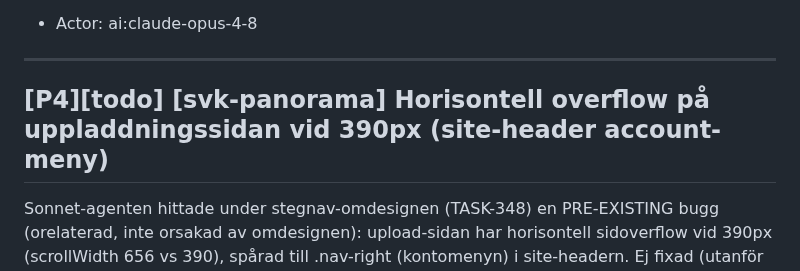
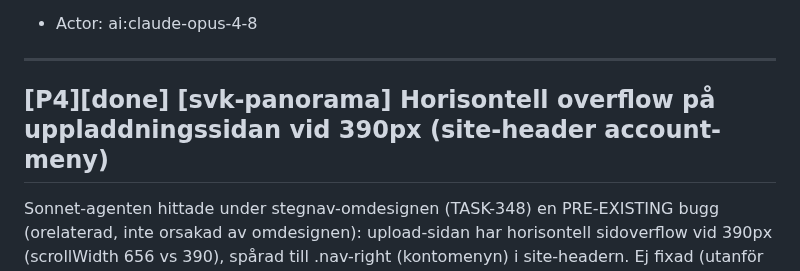
Before and after one commit to Armandur/svk-panorama, a Markdown page: backlog.md, the part around the change. GitHub-like rendering.

Commit message:
Uppdatera backlog.md-spegel (TASK-363 done)
Co-Authored-By: Claude Opus 4.8 <noreply@anthropic.com>
Claude-Session: https://claude.ai/code/session_01BR8vbXsiXXfPA997rAfHnz

```diff
--- a/backlog.md
+++ b/backlog.md
@@ -364,7 +364,7 @@ De 12 importerade legacy-turernas cross-tour-hotspots (`type:scene` + `URL`, ing
 
 ---
 
-## [P4][todo] [svk-panorama] Horisontell overflow på uppladdningssidan vid 390px (site-header account-meny)
+## [P4][done] [svk-panorama] Horisontell overflow på uppladdningssidan vid 390px (site-header account-meny)
 
 Sonnet-agenten hittade under stegnav-omdesignen (TASK-348) en PRE-EXISTING bugg (orelaterad, inte orsakad av omdesignen): upload-sidan har horisontell sidoverflow vid 390px (scrollWidth 656 vs 390), spårad till .nav-right (kontomenyn) i site-headern. Ej fixad (utanför omdesignens scope). Klart nar: /projects/{slug} (upload) vid 390px har ingen horisontell overflow (scrollWidth <= 390). Verifiera: shot/Playwright vid 390px, mät document.documentElement.scrollWidth.
 
```
